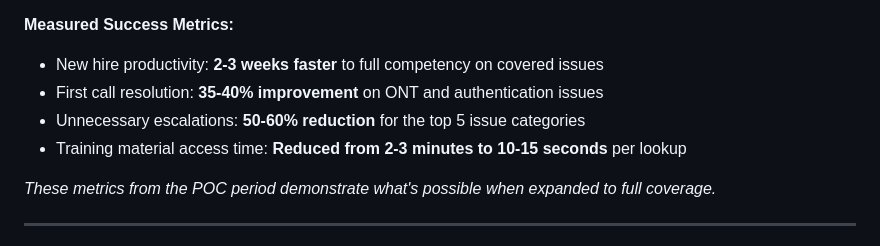
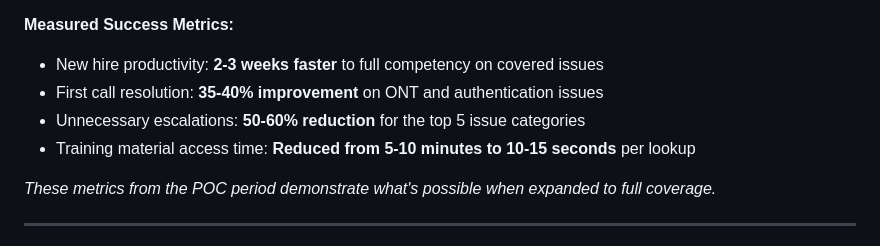
Before and after one commit to careed23/FF37-TechAssist-Bot, a Markdown page: README.md, the part around the change. GitHub-like rendering.

Commit message:
Update training material access time metric

```diff
--- a/README.md
+++ b/README.md
@@ -67,7 +67,7 @@ This tool was built to **demonstrate the viability** of a guided troubleshooting
 - New hire productivity: **2-3 weeks faster** to full competency on covered issues
 - First call resolution: **35-40% improvement** on ONT and authentication issues
 - Unnecessary escalations: **50-60% reduction** for the top 5 issue categories
-- Training material access time: **Reduced from 2-3 minutes to 10-15 seconds** per lookup
+- Training material access time: **Reduced from 5-10 minutes to 10-15 seconds** per lookup
 
 *These metrics from the POC period demonstrate what's possible when expanded to full coverage.*
 
```
